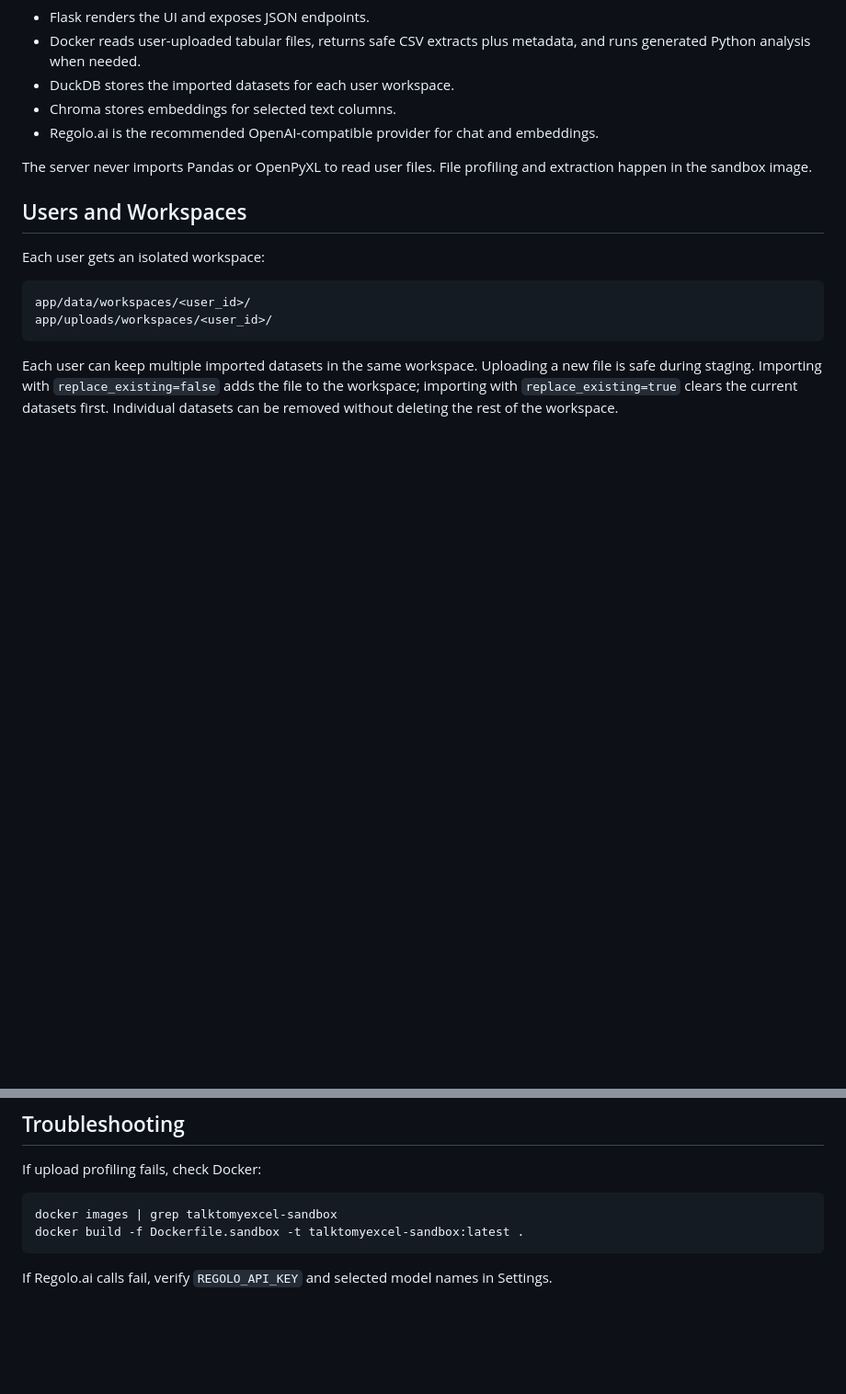
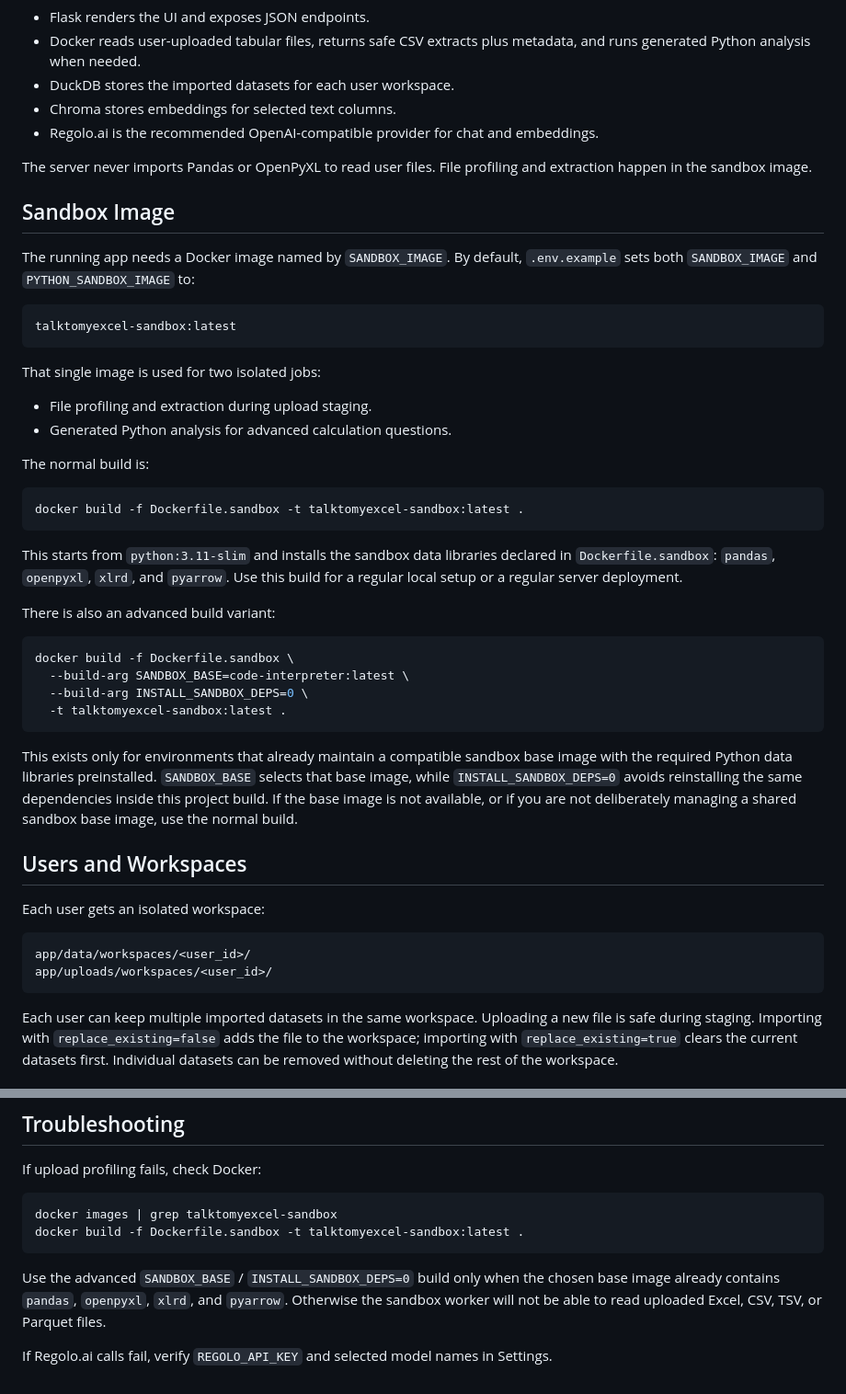
Before and after one commit to daniloercoli/TalkToMyExcel, a Markdown page: docs/DETAILED_GUIDE.md, 2 parts joined by grey strips. Shown at 92% size. Drawn GitHub-style; blank space fills up the shorter version.

````diff
--- a/docs/DETAILED_GUIDE.md
+++ b/docs/DETAILED_GUIDE.md
@@ -11,6 +11,46 @@ TalkToMyExcel keeps the application small:
 - Regolo.ai is the recommended OpenAI-compatible provider for chat and embeddings.
 
 The server never imports Pandas or OpenPyXL to read user files. File profiling and extraction happen in the sandbox image.
+
+## Sandbox Image
+
+The running app needs a Docker image named by `SANDBOX_IMAGE`. By default,
+`.env.example` sets both `SANDBOX_IMAGE` and `PYTHON_SANDBOX_IMAGE` to:
+
+```env
+talktomyexcel-sandbox:latest
+```
+
+That single image is used for two isolated jobs:
+
+- File profiling and extraction during upload staging.
+- Generated Python analysis for advanced calculation questions.
+
+The normal build is:
+
+```bash
+docker build -f Dockerfile.sandbox -t talktomyexcel-sandbox:latest .
+```
+
+This starts from `python:3.11-slim` and installs the sandbox data libraries
+declared in `Dockerfile.sandbox`: `pandas`, `openpyxl`, `xlrd`, and `pyarrow`.
+Use this build for a regular local setup or a regular server deployment.
+
+There is also an advanced build variant:
+
+```bash
+docker build -f Dockerfile.sandbox \
+  --build-arg SANDBOX_BASE=code-interpreter:latest \
+  --build-arg INSTALL_SANDBOX_DEPS=0 \
+  -t talktomyexcel-sandbox:latest .
+```
+
+This exists only for environments that already maintain a compatible sandbox
+base image with the required Python data libraries preinstalled. `SANDBOX_BASE`
+selects that base image, while `INSTALL_SANDBOX_DEPS=0` avoids reinstalling the
+same dependencies inside this project build. If the base image is not available,
+or if you are not deliberately managing a shared sandbox base image, use the
+normal build.
 
 ## Users and Workspaces
 
@@ -85,4 +125,9 @@ docker images | grep talktomyexcel-sandbox
 docker build -f Dockerfile.sandbox -t talktomyexcel-sandbox:latest .
 ```
 
+Use the advanced `SANDBOX_BASE` / `INSTALL_SANDBOX_DEPS=0` build only when the
+chosen base image already contains `pandas`, `openpyxl`, `xlrd`, and `pyarrow`.
+Otherwise the sandbox worker will not be able to read uploaded Excel, CSV, TSV,
+or Parquet files.
+
 If Regolo.ai calls fail, verify `REGOLO_API_KEY` and selected model names in Settings.
````
Also changed, not shown: README.md (+21 -37 lines).
